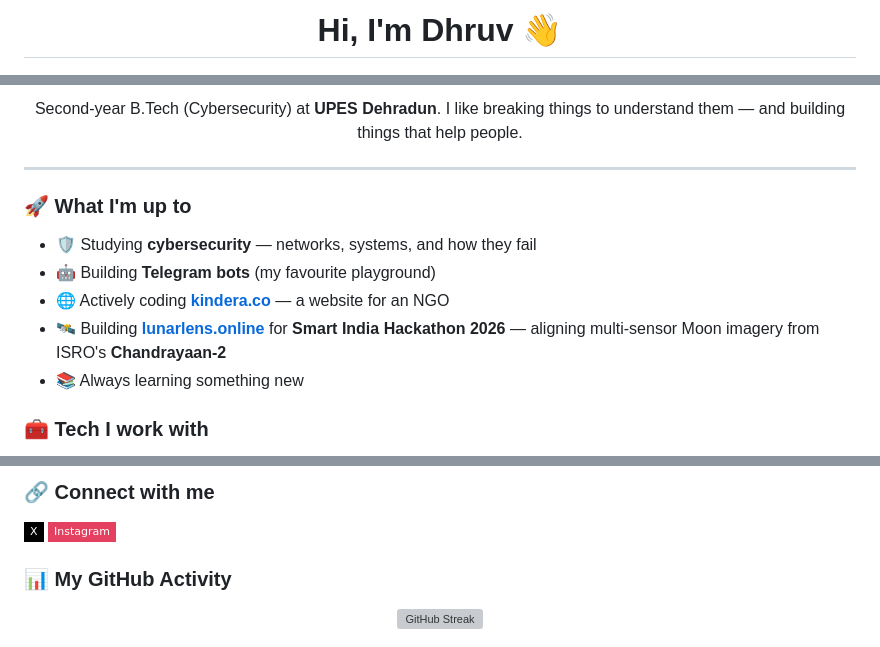
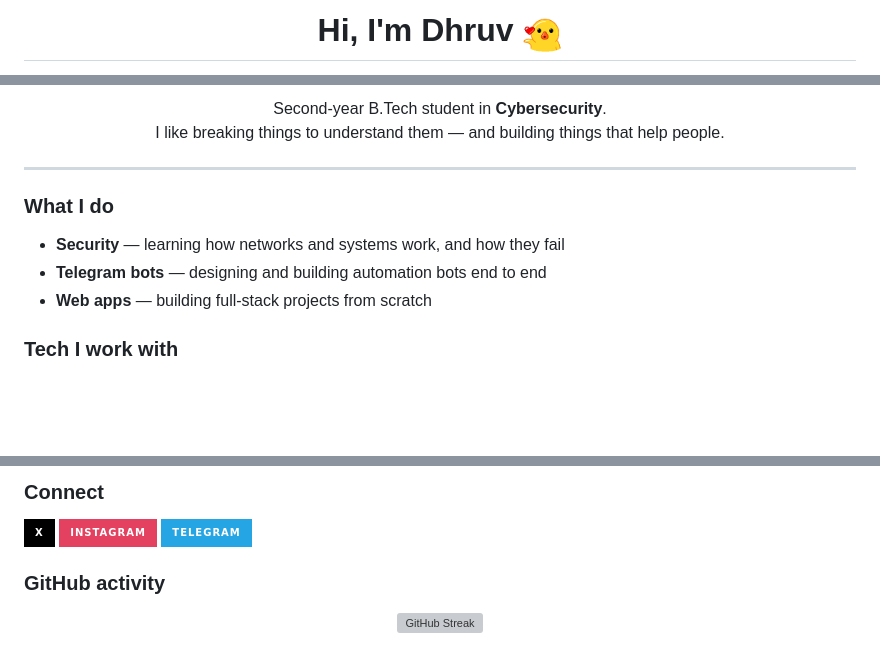
Before and after one commit to Dhruv-Pratap-Chauhan/Dhruv-Pratap-Chauhan, a Markdown page: README.md, 3 parts joined by grey strips. Rendered like a GitHub page; pictures changed too: assets/ducks/hello.png (added); badges without logos; blank space fills up the shorter version; grey boxes are pictures that could not be loaded.

Commit message:
Professional animated profile README

```diff
--- a/README.md
+++ b/README.md
@@ -1,4 +1,4 @@
 <div align="center">
 
-# Hi, I'm Dhruv 👋
+# Hi, I'm Dhruv <img src="assets/ducks/hello.png" width="40" align="center" alt="" />
 
@@ -6,18 +6,16 @@
 
-Second-year B.Tech (Cybersecurity) at **UPES Dehradun**.
+Second-year B.Tech student in **Cybersecurity**.<br />
 I like breaking things to understand them — and building things that help people.
 
 </div>
 
 ---
 
-### 🚀 What I'm up to
+### What I do
 
-- 🛡️ Studying **cybersecurity** — networks, systems, and how they fail
-- 🤖 Building **Telegram bots** (my favourite playground)
-- 🌐 Actively coding **[kindera.co](https://kindera.co)** — a website for an NGO
-- 🛰️ Building **[lunarlens.online](https://lunarlens.online)** for **Smart India Hackathon 2026** — aligning multi-sensor Moon imagery from ISRO's **Chandrayaan-2**
-- 📚 Always learning something new
+- **Security** — learning how networks and systems work, and how they fail
+- **Telegram bots** — designing and building automation bots end to end
+- **Web apps** — building full-stack projects from scratch
 
-### 🧰 Tech I work with
+### Tech I work with
 
@@ -33,10 +23,11 @@ I like breaking things to understand them — and building things that help peop
 
-### 🔗 Connect with me
+### Connect
 
-[![X / Twitter](https://img.shields.io/badge/X-000000?style=flat-square&logo=x&logoColor=white)](https://x.com/0xDhruv0007)
-[![Instagram](https://img.shields.io/badge/Instagram-E4405F?style=flat-square&logo=instagram&logoColor=white)](https://instagram.com/dhruvpratapchauhan)
+[![X](https://img.shields.io/badge/X-000000?style=for-the-badge&logo=x&logoColor=white)](https://x.com/0xDhruv0007)
+[![Instagram](https://img.shields.io/badge/Instagram-E4405F?style=for-the-badge&logo=instagram&logoColor=white)](https://instagram.com/dhruvpratapchauhan)
+[![Telegram](https://img.shields.io/badge/Telegram-26A5E4?style=for-the-badge&logo=telegram&logoColor=white)](https://t.me/protoic)
 
-### 📊 My GitHub Activity
+### GitHub activity
 
 <div align="center">
 
```
Also changed, not shown: other parts of README.md (+6 -15 lines), 2 other files.
